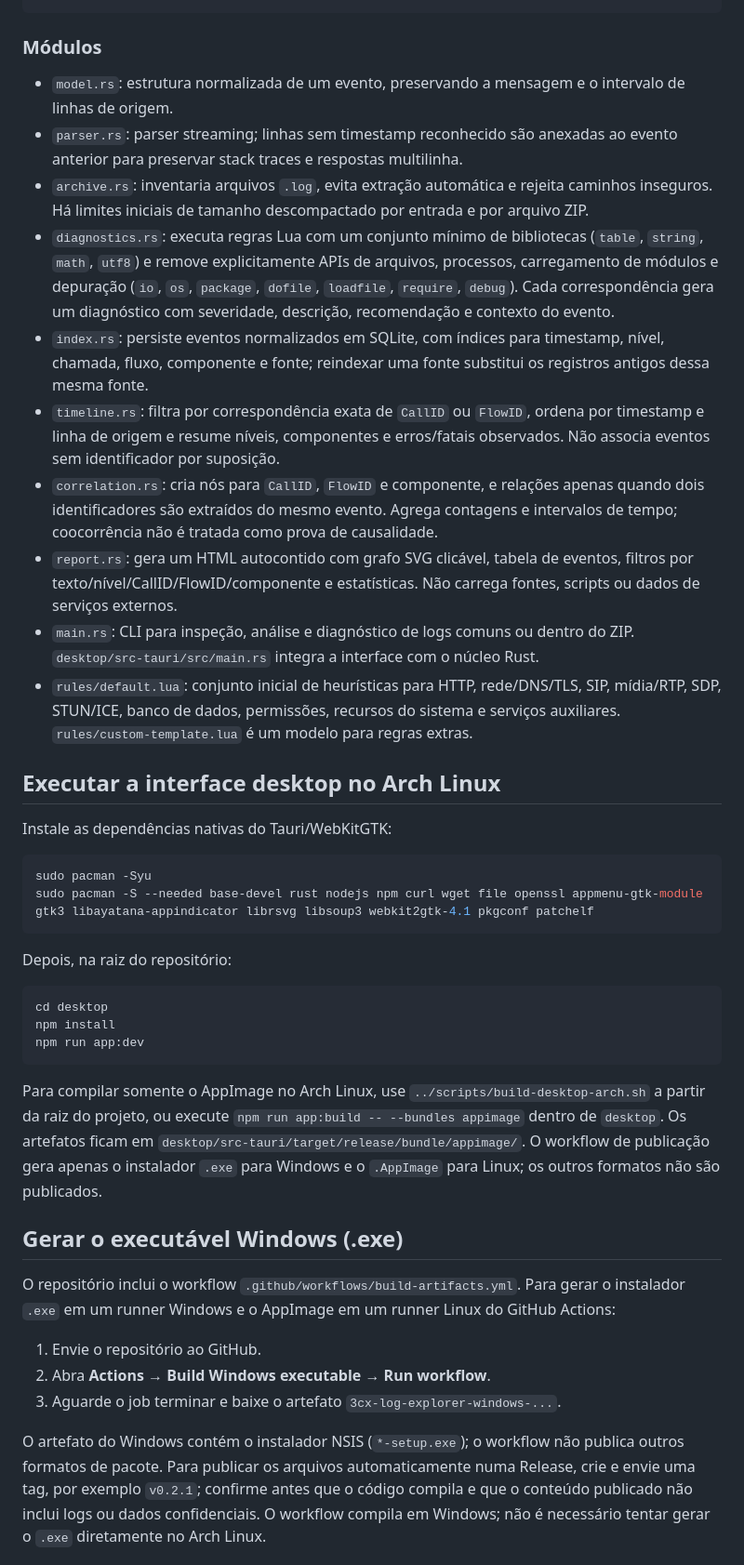
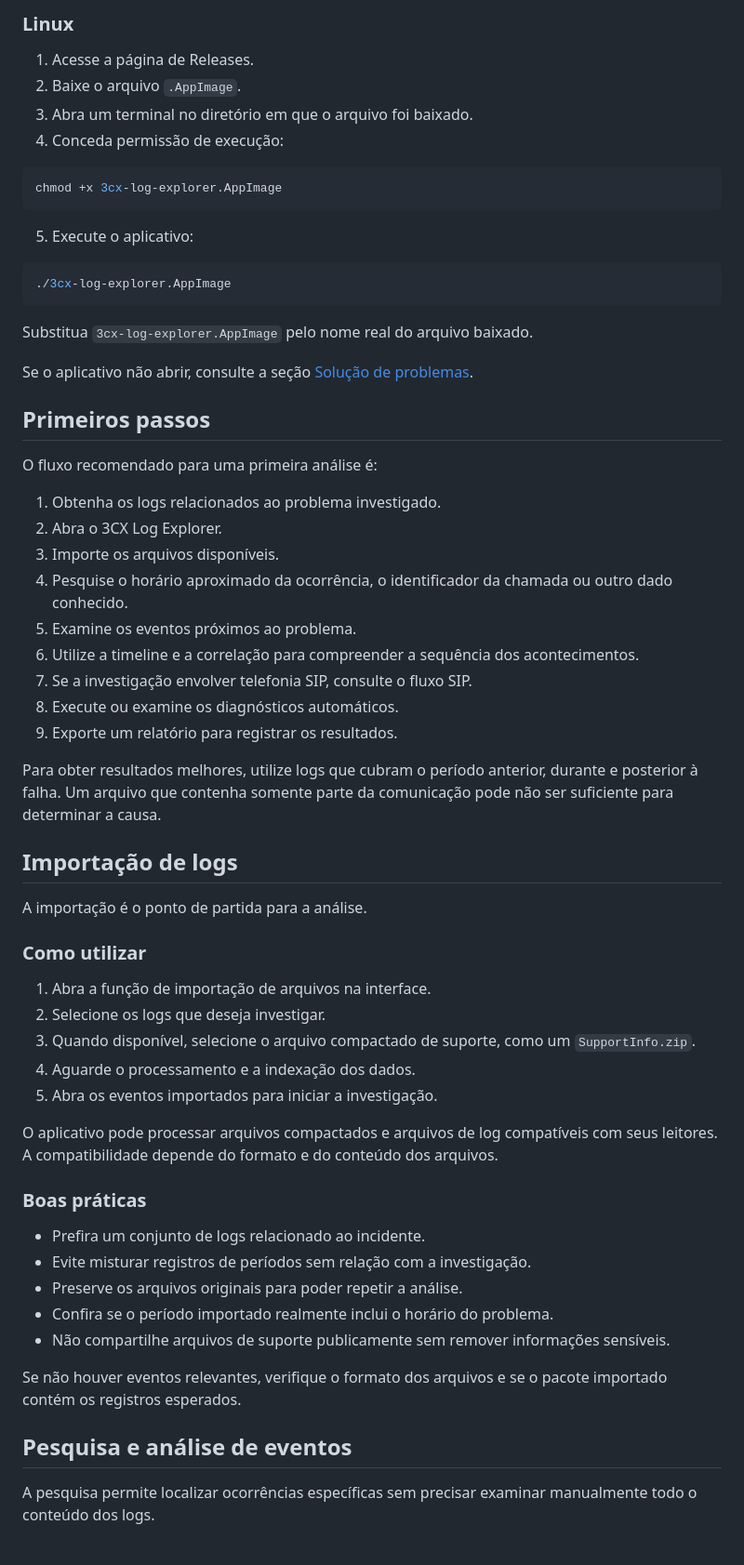
Before and after one commit to Gabriel-Lamarth/3cx-log-explorer, a Markdown page: README.md, the part around one of its changes. Shown at 93% size. Rendered like a GitHub page.

````diff
--- a/README.md
+++ b/README.md
@@ -37,43 +60,65 @@ SupportInfo.zip
+### Linux
+
+1. Acesse a página de Releases.
+2. Baixe o arquivo `.AppImage`.
+3. Abra um terminal no diretório em que o arquivo foi baixado.
+4. Conceda permissão de execução:
+
+```bash
+chmod +x 3cx-log-explorer.AppImage
 ```
 
-### Módulos
-
-- `model.rs`: estrutura normalizada de um evento, preservando a mensagem e o intervalo de linhas de origem.
-- `parser.rs`: parser streaming; linhas sem timestamp reconhecido são anexadas ao evento anterior para preservar stack traces e respostas multilinha.
-- `archive.rs`: inventaria arquivos `.log`, evita extração automática e rejeita caminhos inseguros. Há limites iniciais de tamanho descompactado por entrada e por arquivo ZIP.
-- `diagnostics.rs`: executa regras Lua com um conjunto mínimo de bibliotecas (`table`, `string`, `math`, `utf8`) e remove explicitamente APIs de arquivos, processos, carregamento de módulos e depuração (`io`, `os`, `package`, `dofile`, `loadfile`, `require`, `debug`). Cada correspondência gera um diagnóstico com severidade, descrição, recomendação e contexto do evento.
-- `index.rs`: persiste eventos normalizados em SQLite, com índices para timestamp, nível, chamada, fluxo, componente e fonte; reindexar uma fonte substitui os registros antigos dessa mesma fonte.
-- `timeline.rs`: filtra por correspondência exata de `CallID` ou `FlowID`, ordena por timestamp e linha de origem e resume níveis, componentes e erros/fatais observados. Não associa eventos sem identificador por suposição.
-- `correlation.rs`: cria nós para `CallID`, `FlowID` e componente, e relações apenas quando dois identificadores são extraídos do mesmo evento. Agrega contagens e intervalos de tempo; coocorrência não é tratada como prova de causalidade.
-- `report.rs`: gera um HTML autocontido com grafo SVG clicável, tabela de eventos, filtros por texto/nível/CallID/FlowID/componente e estatísticas. Não carrega fontes, scripts ou dados de serviços externos.
-- `main.rs`: CLI para inspeção, análise e diagnóstico de logs comuns ou dentro do ZIP. `desktop/src-tauri/src/main.rs` integra a interface com o núcleo Rust.
-- `rules/default.lua`: conjunto inicial de heurísticas para HTTP, rede/DNS/TLS, SIP, mídia/RTP, SDP, STUN/ICE, banco de dados, permissões, recursos do sistema e serviços auxiliares. `rules/custom-template.lua` é um modelo para regras extras.
-
-## Executar a interface desktop no Arch Linux
-
-Instale as dependências nativas do Tauri/WebKitGTK:
+5. Execute o aplicativo:
 
 ```bash
-sudo pacman -Syu
-sudo pacman -S --needed base-devel rust nodejs npm curl wget file openssl appmenu-gtk-module gtk3 libayatana-appindicator librsvg libsoup3 webkit2gtk-4.1 pkgconf patchelf
+./3cx-log-explorer.AppImage
 ```
 
-Depois, na raiz do repositório:
+Substitua `3cx-log-explorer.AppImage` pelo nome real do arquivo baixado.
 
-```bash
-cd desktop
-npm install
-npm run app:dev
-```
+Se o aplicativo não abrir, consulte a seção [Solução de problemas](#solução-de-problemas).
 
-Para compilar somente o AppImage no Arch Linux, use `../scripts/build-desktop-arch.sh` a partir da raiz do projeto, ou execute `npm run app:build -- --bundles appimage` dentro de `desktop`. Os artefatos ficam em `desktop/src-tauri/target/release/bundle/appimage/`. O workflow de publicação gera apenas o instalador `.exe` para Windows e o `.AppImage` para Linux; os outros formatos não são publicados.
+## Primeiros passos
 
-## Gerar o executável Windows (.exe)
+O fluxo recomendado para uma primeira análise é:
 
-O repositório inclui o workflow `.github/workflows/build-artifacts.yml`. Para gerar o instalador `.exe` em um runner Windows e o AppImage em um runner Linux do GitHub Actions:
+1. Obtenha os logs relacionados ao problema investigado.
+2. Abra o 3CX Log Explorer.
+3. Importe os arquivos disponíveis.
+4. Pesquise o horário aproximado da ocorrência, o identificador da chamada ou outro dado conhecido.
+5. Examine os eventos próximos ao problema.
+6. Utilize a timeline e a correlação para compreender a sequência dos acontecimentos.
+7. Se a investigação envolver telefonia SIP, consulte o fluxo SIP.
+8. Execute ou examine os diagnósticos automáticos.
+9. Exporte um relatório para registrar os resultados.
 
-1. Envie o repositório ao GitHub.
-2. Abra **Actions → Build Windows executable → Run workflow**.
-3. Aguarde o job terminar e baixe o artefato `3cx-log-explorer-windows-...`.
+Para obter resultados melhores, utilize logs que cubram o período anterior, durante e posterior à falha. Um arquivo que contenha somente parte da comunicação pode não ser suficiente para determinar a causa.
 
-O artefato do Windows contém o instalador NSIS (`*-setup.exe`); o workflow não publica outros formatos de pacote. Para publicar os arquivos automaticamente numa Release, crie e envie uma tag, por exemplo `v0.2.1`; confirme antes que o código compila e que o conteúdo publicado não inclui logs ou dados confidenciais. O workflow compila em Windows; não é necessário tentar gerar o `.exe` diretamente no Arch Linux.
+## Importação de logs
+
+A importação é o ponto de partida para a análise.
+
+### Como utilizar
+
+1. Abra a função de importação de arquivos na interface.
+2. Selecione os logs que deseja investigar.
+3. Quando disponível, selecione o arquivo compactado de suporte, como um `SupportInfo.zip`.
+4. Aguarde o processamento e a indexação dos dados.
+5. Abra os eventos importados para iniciar a investigação.
+
+O aplicativo pode processar arquivos compactados e arquivos de log compatíveis com seus leitores. A compatibilidade depende do formato e do conteúdo dos arquivos.
+
+### Boas práticas
+
+* Prefira um conjunto de logs relacionado ao incidente.
+* Evite misturar registros de períodos sem relação com a investigação.
+* Preserve os arquivos originais para poder repetir a análise.
+* Confira se o período importado realmente inclui o horário do problema.
+* Não compartilhe arquivos de suporte publicamente sem remover informações sensíveis.
+
+Se não houver eventos relevantes, verifique o formato dos arquivos e se o pacote importado contém os registros esperados.
+
+## Pesquisa e análise de eventos
+
+A pesquisa permite localizar ocorrências específicas sem precisar examinar manualmente todo o conteúdo dos logs.
+
````
Also changed, not shown: other parts of README.md (+334 -307 lines).
